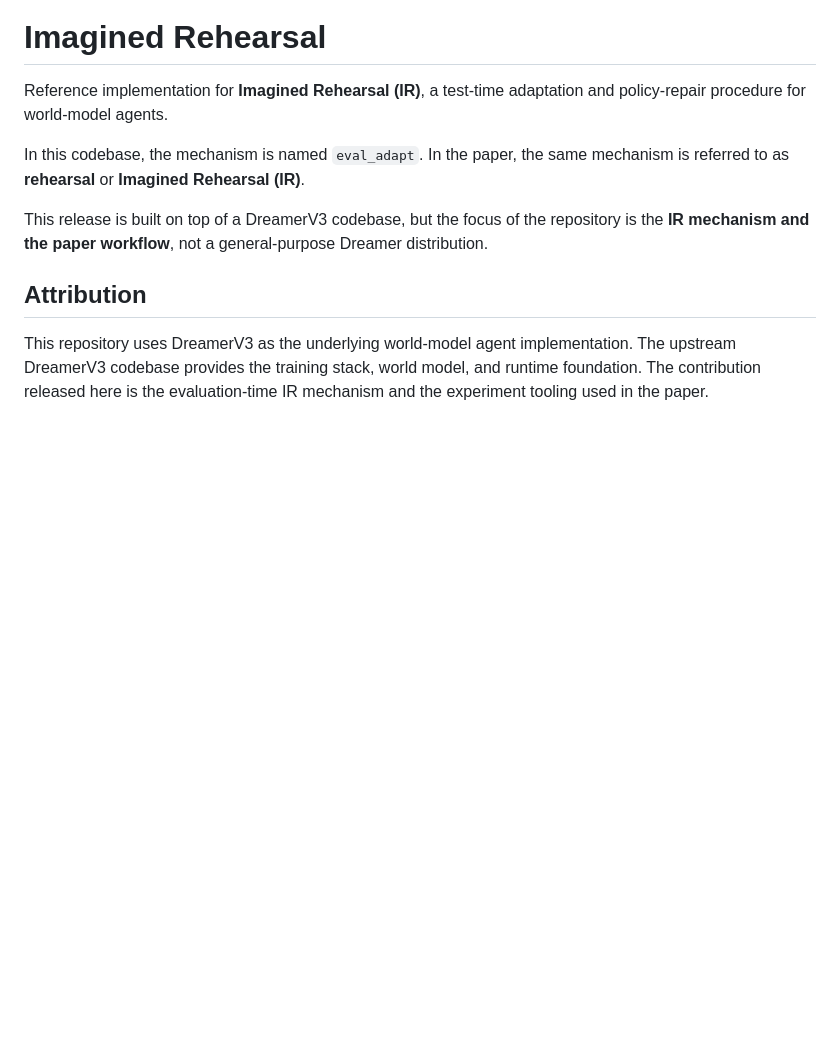
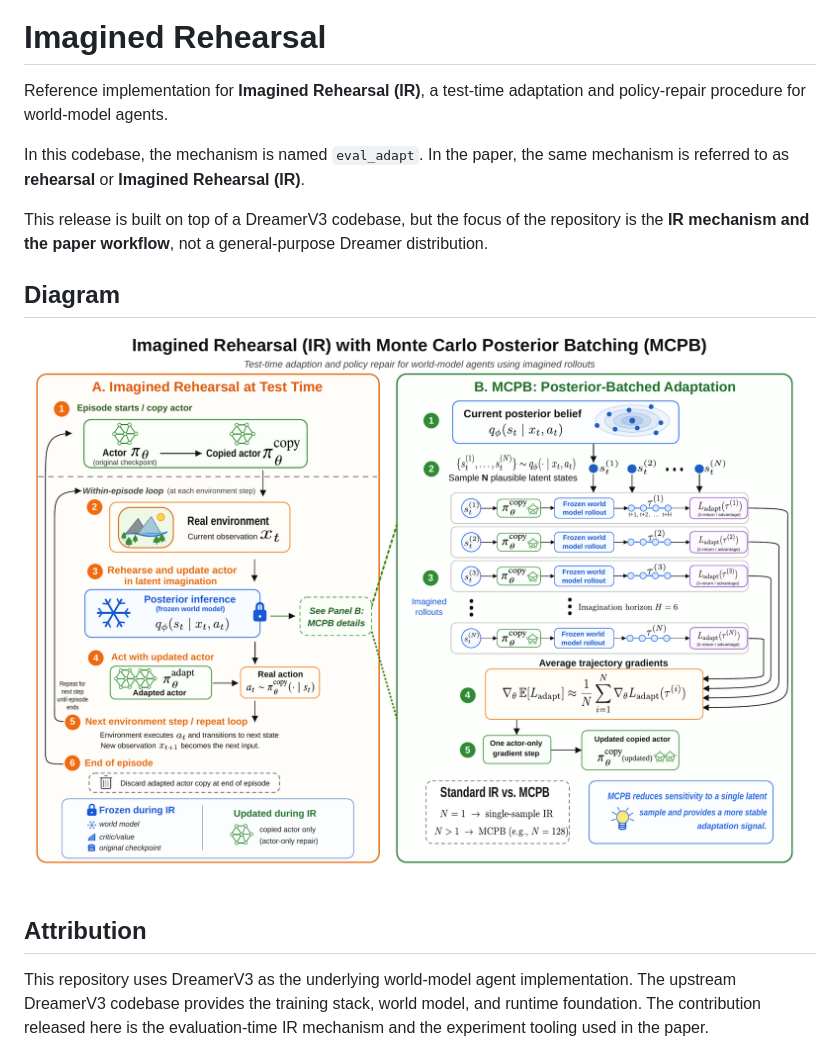
Before and after one commit to StevenDavenport/Imagined-Rehearsal, a Markdown page: README.md, the part around the change. Drawn GitHub-style; pictures changed too: assets/irmcpb_diagram.png (added); blank space fills up the shorter version.

Commit message:
Add IR diagram to README

```diff
--- a/README.md
+++ b/README.md
@@ -5,6 +5,10 @@ Reference implementation for **Imagined Rehearsal (IR)**, a test-time adaptation
 In this codebase, the mechanism is named `eval_adapt`. In the paper, the same mechanism is referred to as **rehearsal** or **Imagined Rehearsal (IR)**.
 
 This release is built on top of a DreamerV3 codebase, but the focus of the repository is the **IR mechanism and the paper workflow**, not a general-purpose Dreamer distribution.
+
+## Diagram
+
+![Imagined Rehearsal Monte Carlo Posterior Batching diagram](assets/irmcpb_diagram.png)
 
 ## Attribution
 
```
